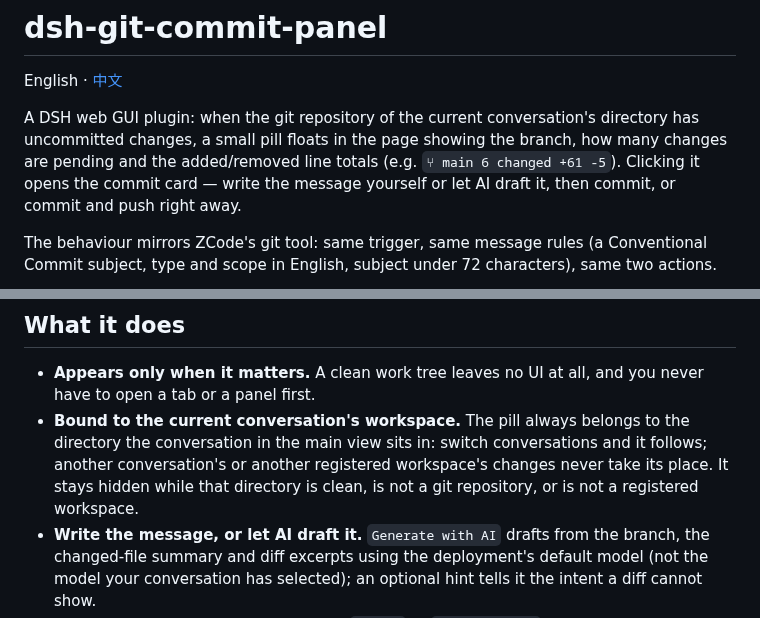
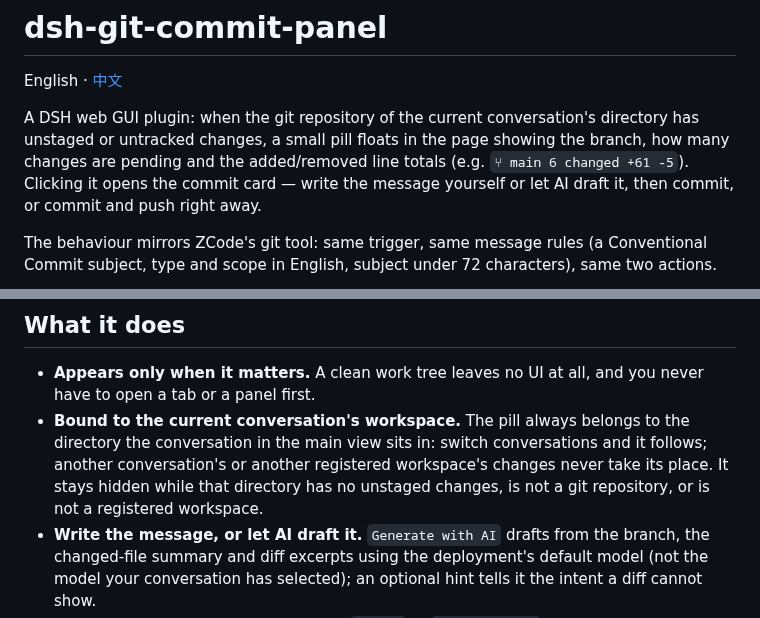
Before and after one commit to 135ty/dsh-git-commit-panel, a Markdown page: README.en.md, 2 parts joined by grey strips. Rendered like a GitHub page.

```diff
--- a/README.en.md
+++ b/README.en.md
@@ -2,7 +2,7 @@
 
 English · [中文](README.md)
 
-A DSH web GUI plugin: when the git repository of the current conversation's directory has uncommitted changes, a small pill floats in the page showing the branch, how many changes are pending and the added/removed line totals (e.g. `⑂ main 6 changed +61 -5`). Clicking it opens the commit card — write the message yourself or let AI draft it, then commit, or commit and push right away.
+A DSH web GUI plugin: when the git repository of the current conversation's directory has unstaged or untracked changes, a small pill floats in the page showing the branch, how many changes are pending and the added/removed line totals (e.g. `⑂ main 6 changed +61 -5`). Clicking it opens the commit card — write the message yourself or let AI draft it, then commit, or commit and push right away.
 
 The behaviour mirrors ZCode's git tool: same trigger, same message rules (a Conventional Commit subject, type and scope in English, subject under 72 characters), same two actions.
 
@@ -11,7 +11,7 @@ The behaviour mirrors ZCode's git tool: same trigger, same message rules (a Conv
 ## What it does
 
 - **Appears only when it matters.** A clean work tree leaves no UI at all, and you never have to open a tab or a panel first.
-- **Bound to the current conversation's workspace.** The pill always belongs to the directory the conversation in the main view sits in: switch conversations and it follows; another conversation's or another registered workspace's changes never take its place. It stays hidden while that directory is clean, is not a git repository, or is not a registered workspace.
+- **Bound to the current conversation's workspace.** The pill always belongs to the directory the conversation in the main view sits in: switch conversations and it follows; another conversation's or another registered workspace's changes never take its place. It stays hidden while that directory has no unstaged changes, is not a git repository, or is not a registered workspace.
 - **Write the message, or let AI draft it.** `Generate with AI` drafts from the branch, the changed-file summary and diff excerpts using the deployment's default model (not the model your conversation has selected); an optional hint tells it the intent a diff cannot show.
 - **An empty box is not an error.** Press `Commit` or `Commit & Push` with nothing typed and the message is drafted first, then committed.
 - **Commits, or commits and pushes.** `Stage all changes before committing` decides whether the work tree is staged wholesale (including untracked files) or only what is already in the index; a missing upstream comes back as an actionable error.
```
Also changed, not shown: README.md (+2 -2 lines), assets/icon-180.png (added), 4 other files.
